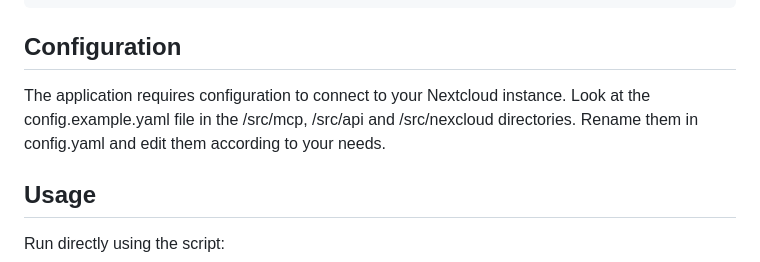
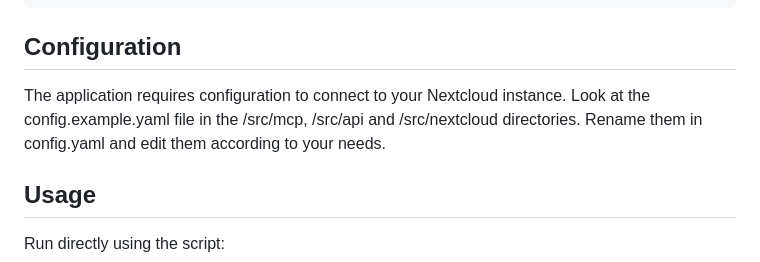
Before and after one commit to easyservices/api-sabre-nx-2, a Markdown page: README.md, the part around the change. Drawn GitHub-style.

Commit message:
Fix README path typo

```diff
--- a/README.md
+++ b/README.md
@@ -61,7 +61,7 @@ pip install -r requirements.txt
 
 ## Configuration
 
-The application requires configuration to connect to your Nextcloud instance. Look at the config.example.yaml file in the /src/mcp, /src/api and /src/nexcloud directories. Rename them in config.yaml and edit them according to your needs.
+The application requires configuration to connect to your Nextcloud instance. Look at the config.example.yaml file in the /src/mcp, /src/api and /src/nextcloud directories. Rename them in config.yaml and edit them according to your needs.
 
 ## Usage
 
```
